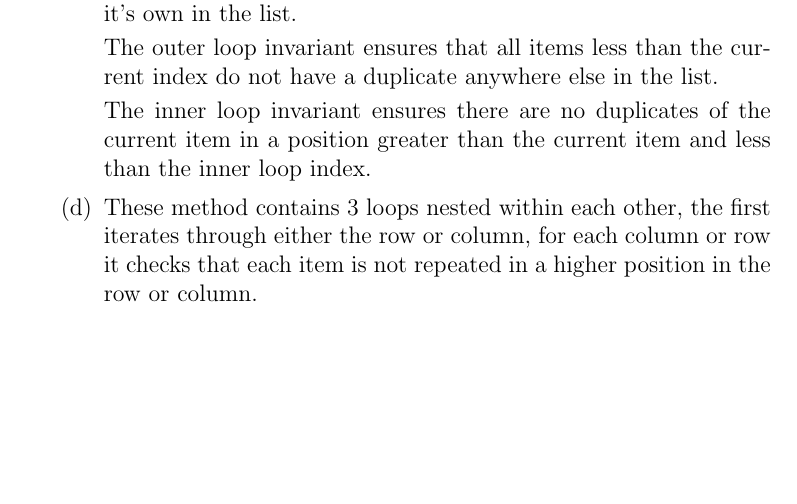
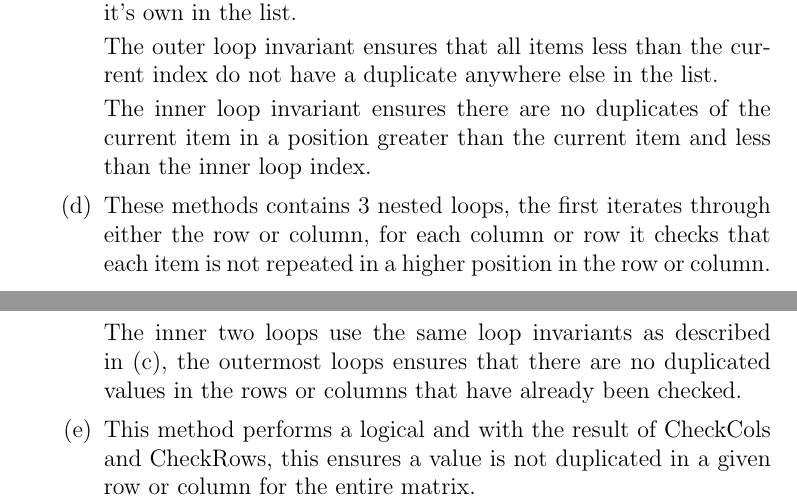
Before and after one commit to RiverPhillips/Com3028-CW2, a LaTeX document (report/Cw2.tex): part of page 2 of 2 before the commit and two parts of pages 2 and 3 of 3 after it, the two joined at a grey line, cut so that both start at the same text, the shorter picture padded with empty space. Compiled offline with pdfLaTeX.

Commit message:
Update report
Signed-off-by: River Phillips <riverphillips1@gmail.com>

```diff
--- a/report/Cw2.tex
+++ b/report/Cw2.tex
@@ -70,9 +80,11 @@ This model does not satisfy $AF AG (p \lor q)$
 
 	The inner loop invariant ensures there are no duplicates of the current item in a position greater than the current item and less than the inner loop index.
 
-	\item These method contains 3 loops nested within each other, the first iterates through either the row or column, for each column or row  it checks that each item is not repeated in a higher position in the row or column.
+	\item These methods contains 3 nested loops, the first iterates through either the row or column, for each column or row  it checks that each item is not repeated in a higher position in the row or column.
 
+	The inner two loops use the same loop invariants as described in (c), the outermost loops ensures that there are no duplicated values in the rows or columns that have already been checked.
 
+	\item This method performs a logical and with the result of CheckCols and CheckRows, this ensures a value is not duplicated in a given row or column for the entire matrix.
 	\end{enumerate}
 
 
```
Also changed, not shown: report/Cw2.pdf, report/Cw2.tex (12 more changed lines).
